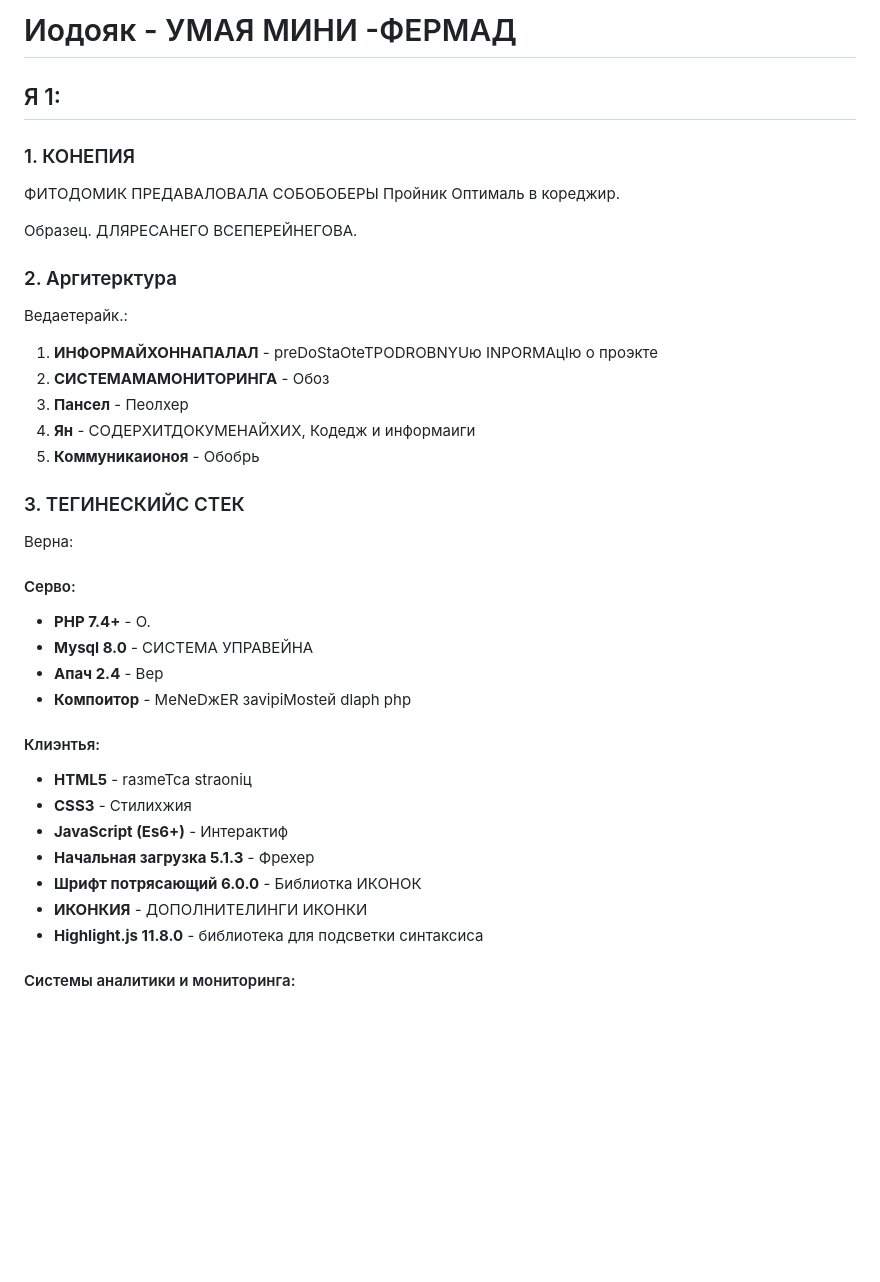
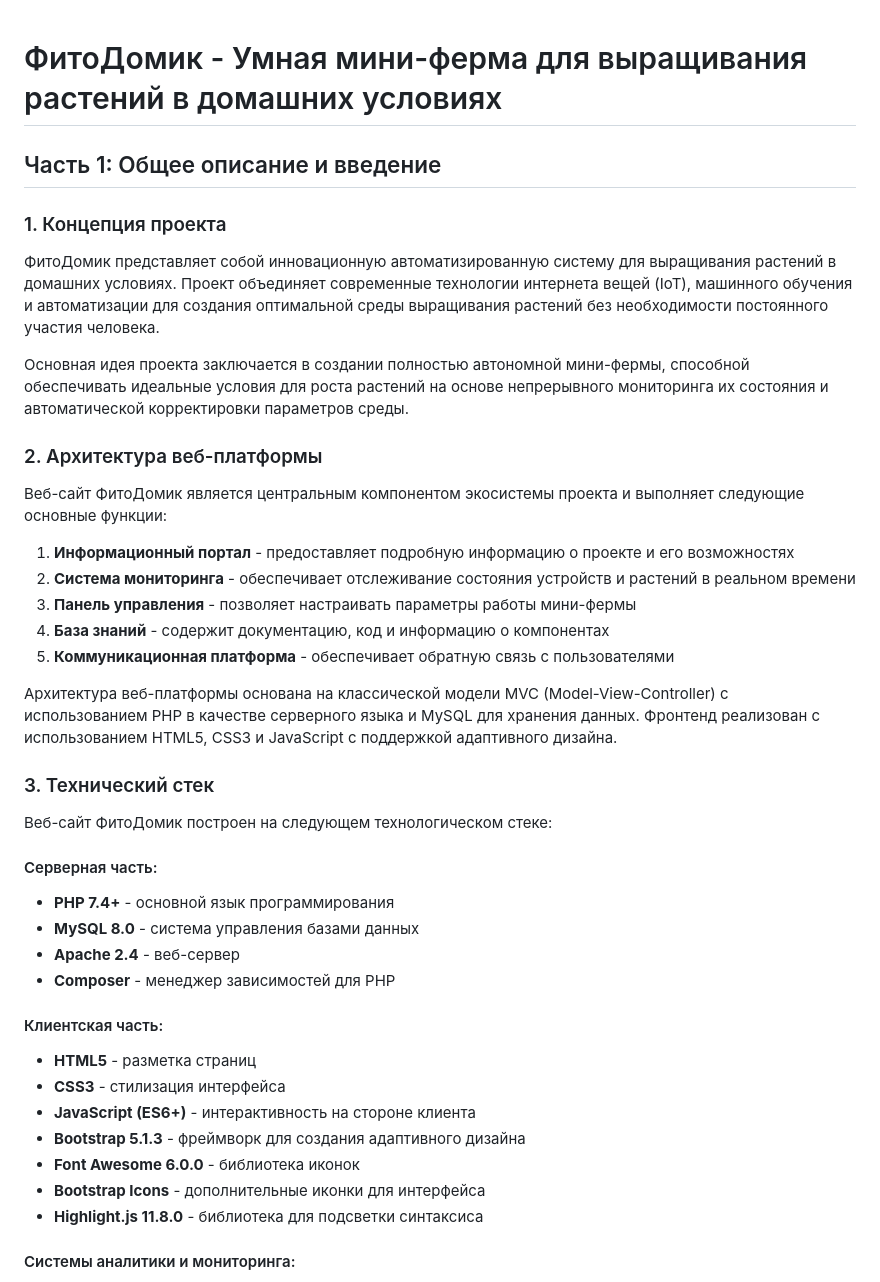
Before and after one commit to Legenda658/farm429.ru, a Markdown page: README.md, the part around the change. Rendered like a GitHub page; blank space fills up the shorter version.

```diff
--- a/README.md
+++ b/README.md
@@ -1,40 +1,42 @@
-# Иодояк - УМАЯ МИНИ -ФЕРМАД
-
-## Я 1:
-
-### 1. КОНЕПИЯ
-
-ФИТОДОМИК ПРЕДАВАЛОВАЛА СОБОБОБЕРЫ Пройник Оптималь в кореджир.
-
-Образец. ДЛЯРЕСАНЕГО ВСЕПЕРЕЙНЕГОВА.
-
-### 2. Аргитерктура
-
-Ведаетерайк.:
-
-1. **ИНФОРМАЙХОННАПАЛАЛ** - preDoStaOteTPODROBNYUю INPORMAцIю о проэкте
-2. **СИСТЕМАМАМОНИТОРИНГА** - Обоз
-3. **Пансел** - Пеолхер
-4. **Ян** - СОДЕРХИТДОКУМЕНАЙХИХ, Кодедж и информаиги
-5. **Коммуникаионоя** - Обобрь
-
-### 3. ТЕГИНЕСКИЙС СТЕК
-
-Верна:
-
-#### Серво:
-- **PHP 7.4+** - О.
-- **Mysql 8.0** - СИСТЕМА УПРАВЕЙНА
-- **Апач 2.4** - Вер
-- **Компоитор** - MeNeDжER зavipiMosteй dlaph php
-
-#### Клиэнтья:
-- **HTML5** - raзmeTca straoniц
-- **CSS3** - Стилихжия
-- **JavaScript (Es6+)** - Интерактиф
-- **Начальная загрузка 5.1.3** - Фрехер
-- **Шрифт потрясающий 6.0.0** - Библиотка ИКОНОК
-- **ИКОНКИЯ** - ДОПОЛНИТЕЛИНГИ ИКОНКИ
+# ФитоДомик - Умная мини-ферма для выращивания растений в домашних условиях
+
+## Часть 1: Общее описание и введение
+
+### 1. Концепция проекта
+
+ФитоДомик представляет собой инновационную автоматизированную систему для выращивания растений в домашних условиях. Проект объединяет современные технологии интернета вещей (IoT), машинного обучения и автоматизации для создания оптимальной среды выращивания растений без необходимости постоянного участия человека.
+
+Основная идея проекта заключается в создании полностью автономной мини-фермы, способной обеспечивать идеальные условия для роста растений на основе непрерывного мониторинга их состояния и автоматической корректировки параметров среды.
+
+### 2. Архитектура веб-платформы
+
+Веб-сайт ФитоДомик является центральным компонентом экосистемы проекта и выполняет следующие основные функции:
+
+1. **Информационный портал** - предоставляет подробную информацию о проекте и его возможностях
+2. **Система мониторинга** - обеспечивает отслеживание состояния устройств и растений в реальном времени
+3. **Панель управления** - позволяет настраивать параметры работы мини-фермы
+4. **База знаний** - содержит документацию, код и информацию о компонентах
+5. **Коммуникационная платформа** - обеспечивает обратную связь с пользователями
+
+Архитектура веб-платформы основана на классической модели MVC (Model-View-Controller) с использованием PHP в качестве серверного языка и MySQL для хранения данных. Фронтенд реализован с использованием HTML5, CSS3 и JavaScript с поддержкой адаптивного дизайна.
+
+### 3. Технический стек
+
+Веб-сайт ФитоДомик построен на следующем технологическом стеке:
+
+#### Серверная часть:
+- **PHP 7.4+** - основной язык программирования
+- **MySQL 8.0** - система управления базами данных
+- **Apache 2.4** - веб-сервер
+- **Composer** - менеджер зависимостей для PHP
+
+#### Клиентская часть:
+- **HTML5** - разметка страниц
+- **CSS3** - стилизация интерфейса
+- **JavaScript (ES6+)** - интерактивность на стороне клиента
+- **Bootstrap 5.1.3** - фреймворк для создания адаптивного дизайна
+- **Font Awesome 6.0.0** - библиотека иконок
+- **Bootstrap Icons** - дополнительные иконки для интерфейса
 - **Highlight.js 11.8.0** - библиотека для подсветки синтаксиса
 
 #### Системы аналитики и мониторинга:
```
